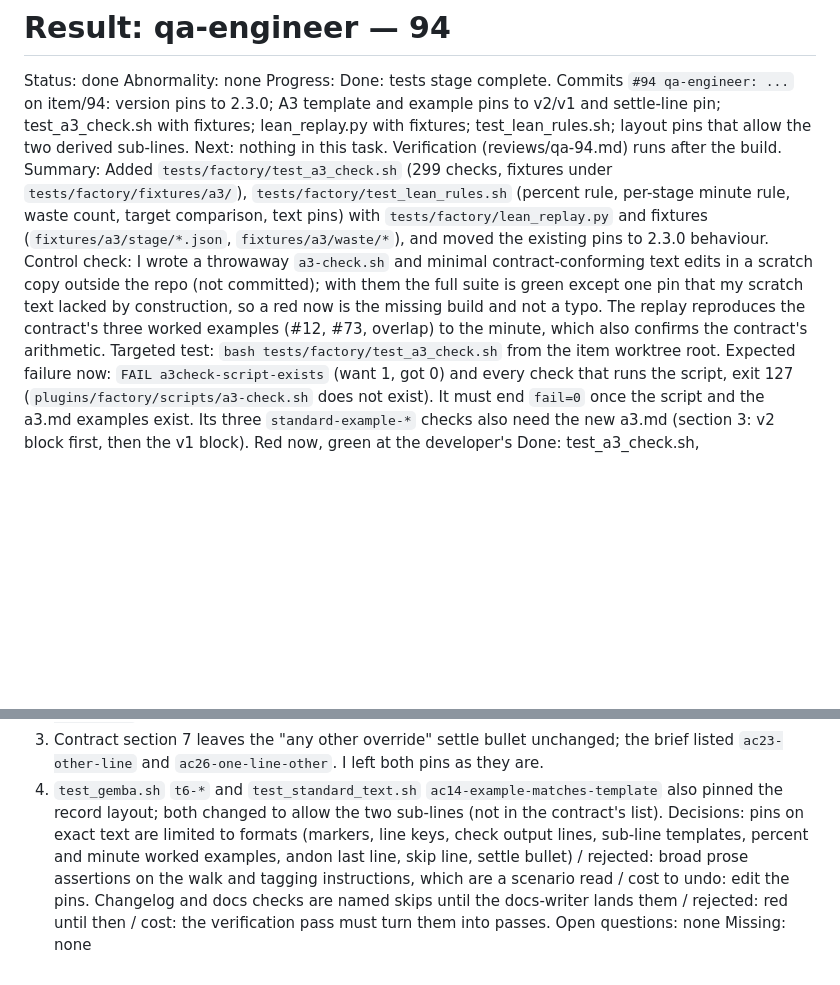
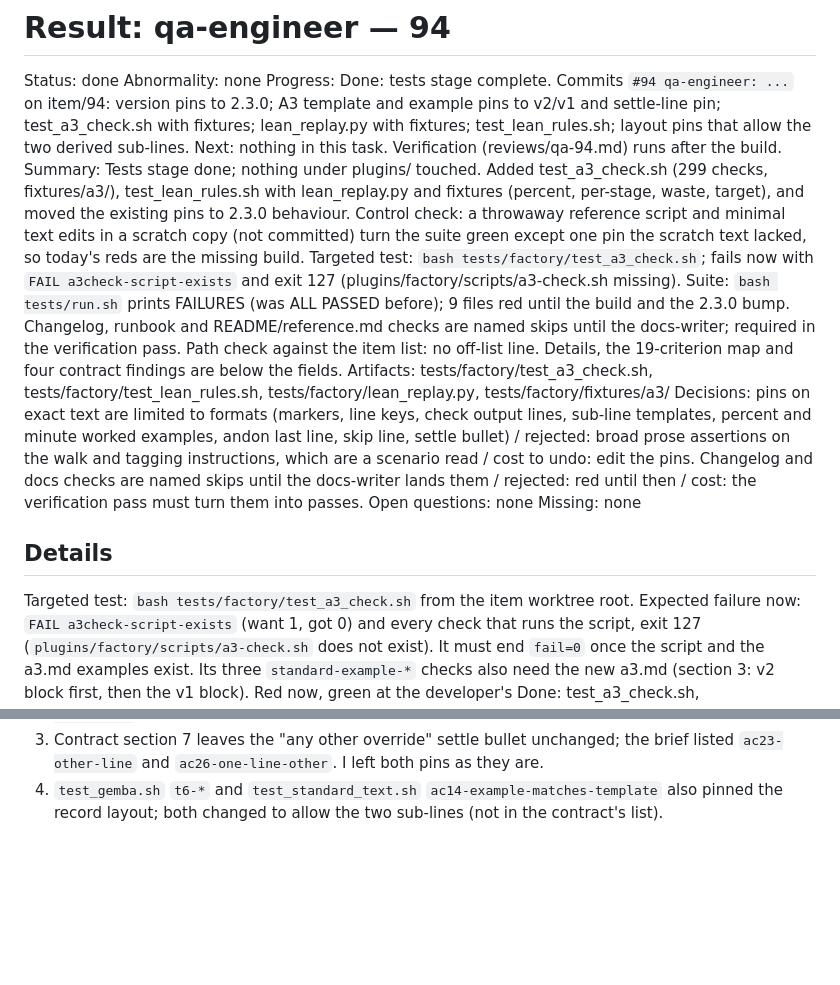
Before and after one commit to WimSuenens/agent-plugins, a Markdown page: work/94/03-result-qa-engineer.md, 2 parts joined by grey strips. GitHub-like rendering; blank space fills up the shorter version.

Commit message:
#94 qa-engineer: shorten Summary to fit the result shape

```diff
--- a/work/94/03-result-qa-engineer.md
+++ b/work/94/03-result-qa-engineer.md
@@ -4,7 +4,20 @@ Abnormality: none
 Progress:
   Done: tests stage complete. Commits `#94 qa-engineer: ...` on item/94: version pins to 2.3.0; A3 template and example pins to v2/v1 and settle-line pin; test_a3_check.sh with fixtures; lean_replay.py with fixtures; test_lean_rules.sh; layout pins that allow the two derived sub-lines.
   Next: nothing in this task. Verification (reviews/qa-94.md) runs after the build.
-Summary: Added `tests/factory/test_a3_check.sh` (299 checks, fixtures under `tests/factory/fixtures/a3/`), `tests/factory/test_lean_rules.sh` (percent rule, per-stage minute rule, waste count, target comparison, text pins) with `tests/factory/lean_replay.py` and fixtures (`fixtures/a3/stage/*.json`, `fixtures/a3/waste/*`), and moved the existing pins to 2.3.0 behaviour. Control check: I wrote a throwaway `a3-check.sh` and minimal contract-conforming text edits in a scratch copy outside the repo (not committed); with them the full suite is green except one pin that my scratch text lacked by construction, so a red now is the missing build and not a typo. The replay reproduces the contract's three worked examples (#12, #73, overlap) to the minute, which also confirms the contract's arithmetic.
+Summary: Tests stage done; nothing under plugins/ touched.
+  Added test_a3_check.sh (299 checks, fixtures/a3/), test_lean_rules.sh with lean_replay.py and fixtures (percent, per-stage, waste, target), and moved the existing pins to 2.3.0 behaviour.
+  Control check: a throwaway reference script and minimal text edits in a scratch copy (not committed) turn the suite green except one pin the scratch text lacked, so today's reds are the missing build.
+  Targeted test: `bash tests/factory/test_a3_check.sh`; fails now with `FAIL a3check-script-exists` and exit 127 (plugins/factory/scripts/a3-check.sh missing).
+  Suite: `bash tests/run.sh` prints FAILURES (was ALL PASSED before); 9 files red until the build and the 2.3.0 bump.
+  Changelog, runbook and README/reference.md checks are named skips until the docs-writer; required in the verification pass.
+  Path check against the item list: no off-list line. Details, the 19-criterion map and four contract findings are below the fields.
+Artifacts: tests/factory/test_a3_check.sh, tests/factory/test_lean_rules.sh, tests/factory/lean_replay.py, tests/factory/fixtures/a3/
+Decisions: pins on exact text are limited to formats (markers, line keys, check output lines, sub-line templates, percent and minute worked examples, andon last line, skip line, settle bullet) / rejected: broad prose assertions on the walk and tagging instructions, which are a scenario read / cost to undo: edit the pins. Changelog and docs checks are named skips until the docs-writer lands them / rejected: red until then / cost: the verification pass must turn them into passes.
+Open questions: none
+Missing: none
+
+## Details
+
 Targeted test: `bash tests/factory/test_a3_check.sh` from the item worktree root. Expected failure now: `FAIL a3check-script-exists` (want 1, got 0) and every check that runs the script, exit 127 (`plugins/factory/scripts/a3-check.sh` does not exist). It must end `fail=0` once the script and the a3.md examples exist. Its three `standard-example-*` checks also need the new a3.md (section 3: v2 block first, then the v1 block).
 Red now, green at the developer's Done: test_a3_check.sh, test_lean_rules.sh, and in test_baseline_a3.sh (ac16-*, ac12-skill-experiment-keys, ac23-experiment-line, ac12-settle-*), test_baseline_replay.sh (v5-a3-md-gemba-targeted-line-is-presence-checked), test_andon_text.sh (ac26-one-line-experiment, ac29 version), test_gemba.sh (t13 version), test_standard_text.sh (ac1 version), test_ownership_tdd.sh (rel version), test_fingerprint.sh (release lines). These need the plugin edits and the `plugin.json` bump; no test needs a docs file.
 Stay skipped until the docs-writer (named skips, required in the verification pass): CHANGELOG `## factory 2.3.0 (#94)` entry with the four changes and the two fingerprints (ac19-changelog-*), release-runbook 2.3.0 note, README/reference.md saying v2 (ac17-docs-say-v2).
@@ -35,6 +48,3 @@ Findings for the architect (contract text, not defects in the build; none blocks
   2. The existing pin `v5-no-script-or-hook-mentions-gemba` would fail on `a3-check.sh` (it names `gemba (targeted)`). I relaxed it to exempt that one script. Not listed in the contract's pins. Low.
   3. Contract section 7 leaves the "any other override" settle bullet unchanged; the brief listed `ac23-other-line` and `ac26-one-line-other`. I left both pins as they are.
   4. `test_gemba.sh` `t6-*` and `test_standard_text.sh` `ac14-example-matches-template` also pinned the record layout; both changed to allow the two sub-lines (not in the contract's list).
-Decisions: pins on exact text are limited to formats (markers, line keys, check output lines, sub-line templates, percent and minute worked examples, andon last line, skip line, settle bullet) / rejected: broad prose assertions on the walk and tagging instructions, which are a scenario read / cost to undo: edit the pins. Changelog and docs checks are named skips until the docs-writer lands them / rejected: red until then / cost: the verification pass must turn them into passes.
-Open questions: none
-Missing: none
```
